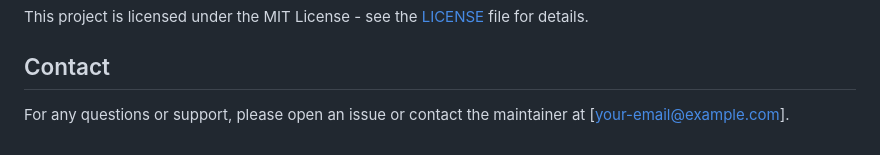
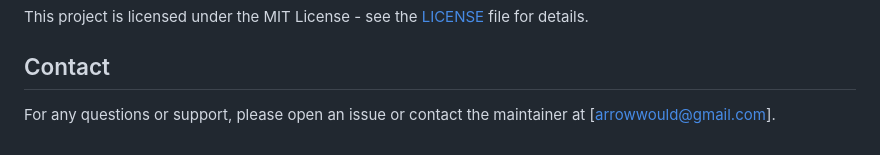
Before and after one commit to samyak2403/ExcelReader, a Markdown page: README.md, the part around the change. Drawn GitHub-style.

```diff
--- a/README.md
+++ b/README.md
@@ -97,4 +97,4 @@ This project is licensed under the MIT License - see the [LICENSE](LICENSE) file
 
 ## Contact
 
-For any questions or support, please open an issue or contact the maintainer at [your-email@example.com].
+For any questions or support, please open an issue or contact the maintainer at [arrowwould@gmail.com].
```
